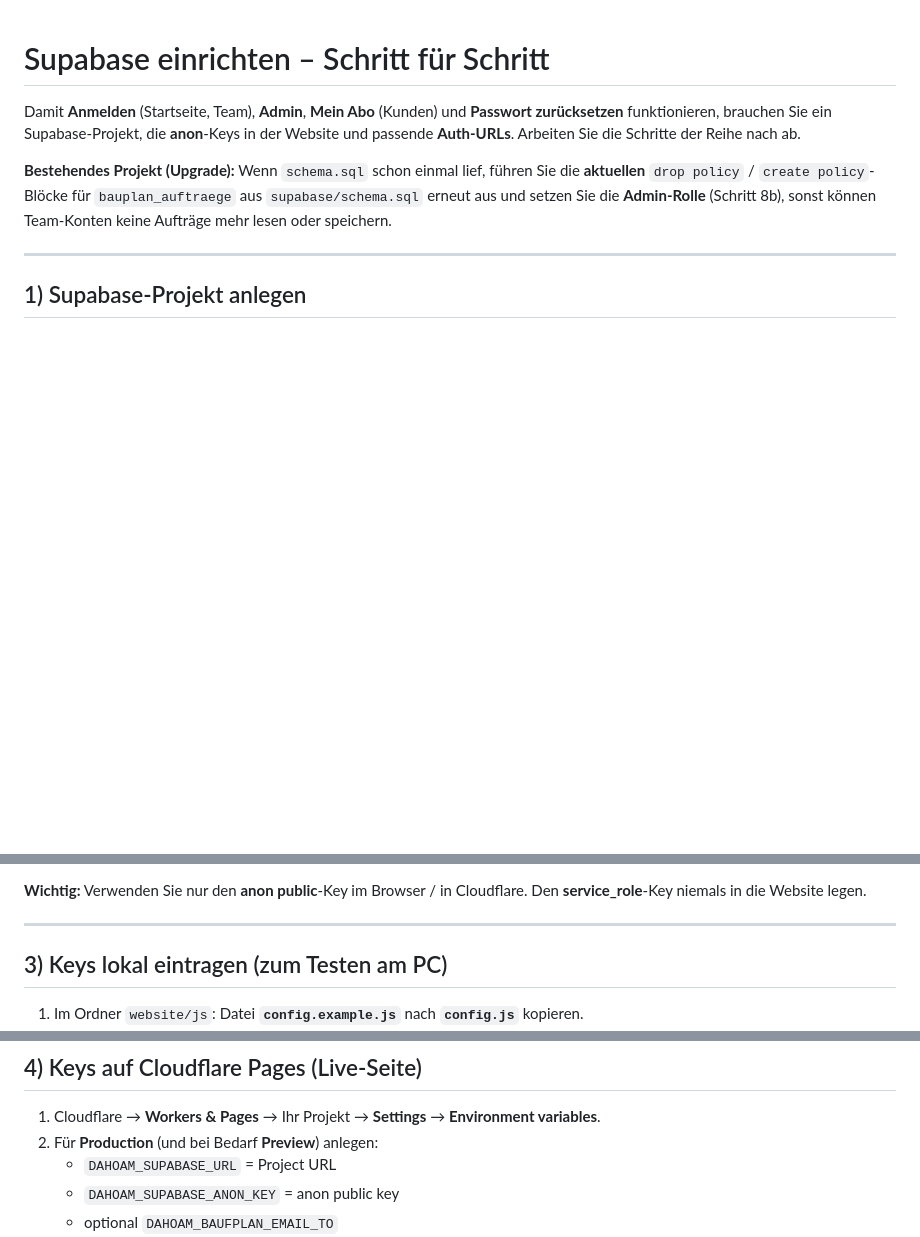
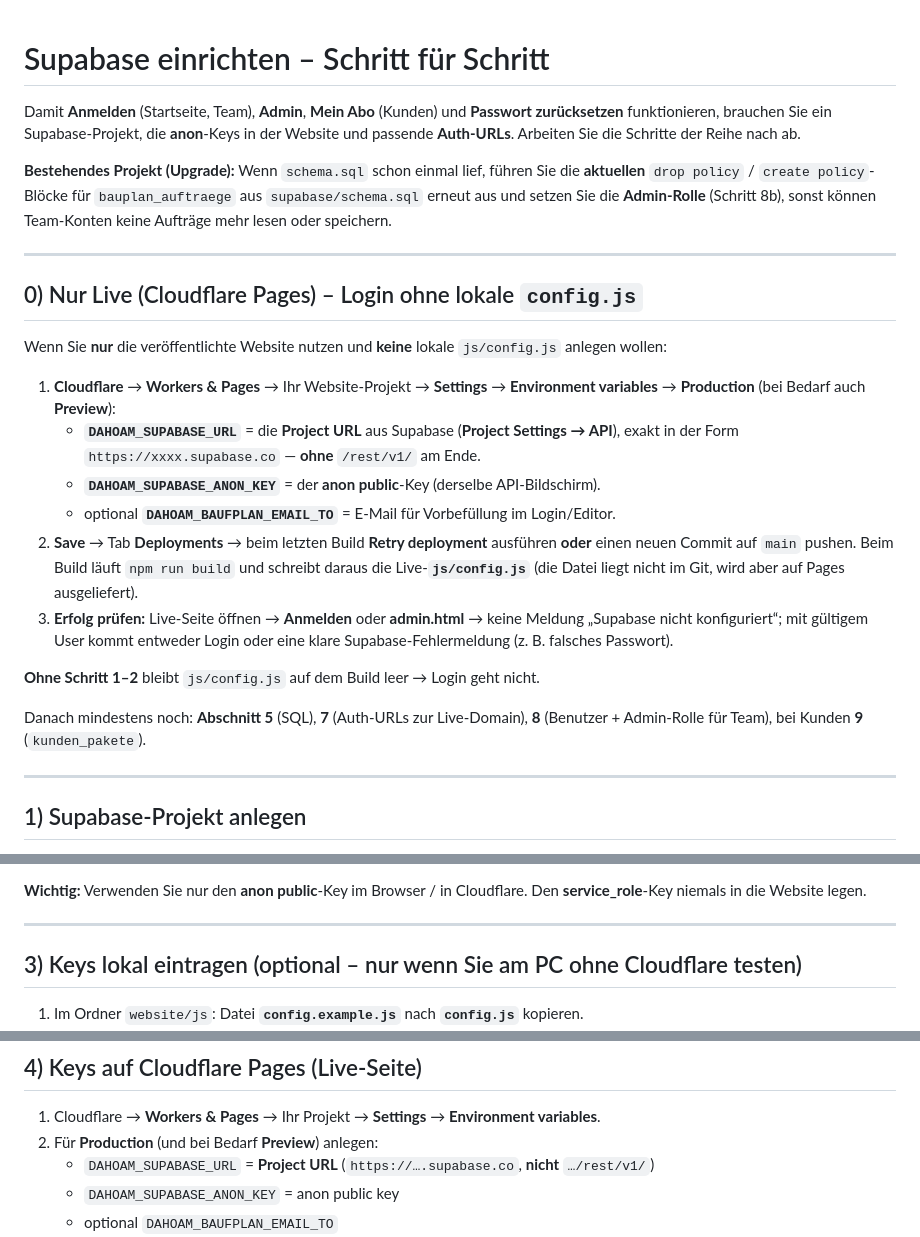
Before and after one commit to dahoamdigital/website, a Markdown page: SUPABASE-EINRICHTUNG.md, 3 parts joined by grey strips. GitHub-like rendering; blank space fills up the shorter version.

```diff
--- a/SUPABASE-EINRICHTUNG.md
+++ b/SUPABASE-EINRICHTUNG.md
@@ -3,6 +3,23 @@
 Damit **Anmelden** (Startseite, Team), **Admin**, **Mein Abo** (Kunden) und **Passwort zurücksetzen** funktionieren, brauchen Sie ein Supabase-Projekt, die **anon**-Keys in der Website und passende **Auth-URLs**. Arbeiten Sie die Schritte der Reihe nach ab.
 
 **Bestehendes Projekt (Upgrade):** Wenn `schema.sql` schon einmal lief, führen Sie die **aktuellen** `drop policy` / `create policy`-Blöcke für `bauplan_auftraege` aus `supabase/schema.sql` erneut aus und setzen Sie die **Admin-Rolle** (Schritt 8b), sonst können Team-Konten keine Aufträge mehr lesen oder speichern.
+
+---
+
+## 0) Nur Live (Cloudflare Pages) – Login ohne lokale `config.js`
+
+Wenn Sie **nur** die veröffentlichte Website nutzen und **keine** lokale `js/config.js` anlegen wollen:
+
+1. **Cloudflare** → **Workers & Pages** → Ihr Website-Projekt → **Settings** → **Environment variables** → **Production** (bei Bedarf auch **Preview**):
+   - **`DAHOAM_SUPABASE_URL`** = die **Project URL** aus Supabase (**Project Settings → API**), exakt in der Form `https://xxxx.supabase.co` — **ohne** `/rest/v1/` am Ende.
+   - **`DAHOAM_SUPABASE_ANON_KEY`** = der **anon public**-Key (derselbe API-Bildschirm).
+   - optional **`DAHOAM_BAUFPLAN_EMAIL_TO`** = E-Mail für Vorbefüllung im Login/Editor.
+2. **Save** → Tab **Deployments** → beim letzten Build **Retry deployment** ausführen **oder** einen neuen Commit auf `main` pushen. Beim Build läuft `npm run build` und schreibt daraus die Live-**`js/config.js`** (die Datei liegt nicht im Git, wird aber auf Pages ausgeliefert).
+3. **Erfolg prüfen:** Live-Seite öffnen → **Anmelden** oder **admin.html** → keine Meldung „Supabase nicht konfiguriert“; mit gültigem User kommt entweder Login oder eine klare Supabase-Fehlermeldung (z. B. falsches Passwort).
+
+**Ohne Schritt 1–2** bleibt `js/config.js` auf dem Build leer → Login geht nicht.
+
+Danach mindestens noch: **Abschnitt 5** (SQL), **7** (Auth-URLs zur Live-Domain), **8** (Benutzer + Admin-Rolle für Team), bei Kunden **9** (`kunden_pakete`).
 
 ---
 
@@ -25,7 +42,7 @@ Damit **Anmelden** (Startseite, Team), **Admin**, **Mein Abo** (Kunden) und **Pa
 
 ---
 
-## 3) Keys lokal eintragen (zum Testen am PC)
+## 3) Keys lokal eintragen (optional – nur wenn Sie am PC ohne Cloudflare testen)
 
 1. Im Ordner `website/js`: Datei **`config.example.js`** nach **`config.js`** kopieren.
 2. In **`config.js`** eintragen:
@@ -44,7 +61,7 @@ Damit **Anmelden** (Startseite, Team), **Admin**, **Mein Abo** (Kunden) und **Pa
 
 1. Cloudflare → **Workers & Pages** → Ihr Projekt → **Settings** → **Environment variables**.
 2. Für **Production** (und bei Bedarf **Preview**) anlegen:
-   - `DAHOAM_SUPABASE_URL` = Project URL
+   - `DAHOAM_SUPABASE_URL` = **Project URL** (`https://….supabase.co`, **nicht** `…/rest/v1/`)
    - `DAHOAM_SUPABASE_ANON_KEY` = anon public key
    - optional `DAHOAM_BAUFPLAN_EMAIL_TO`
    - optional `DAHOAM_SITE_ORIGIN` = z. B. `https://www.ihre-domain.at` (wenn die Reset-Mail immer auf die Live-Domain zeigen soll)
```
Also changed, not shown: README.md (+3 -4 lines).
